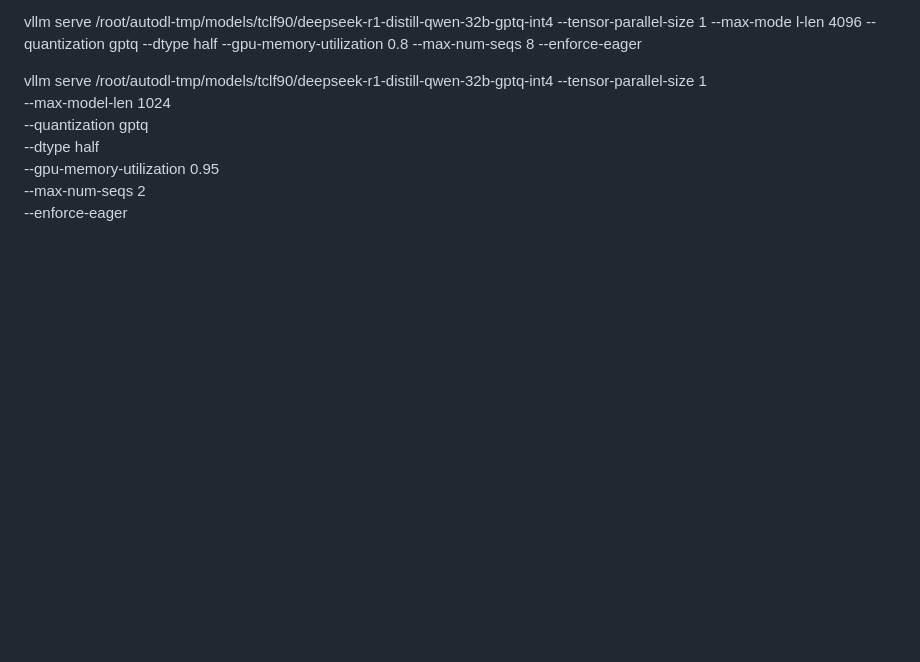
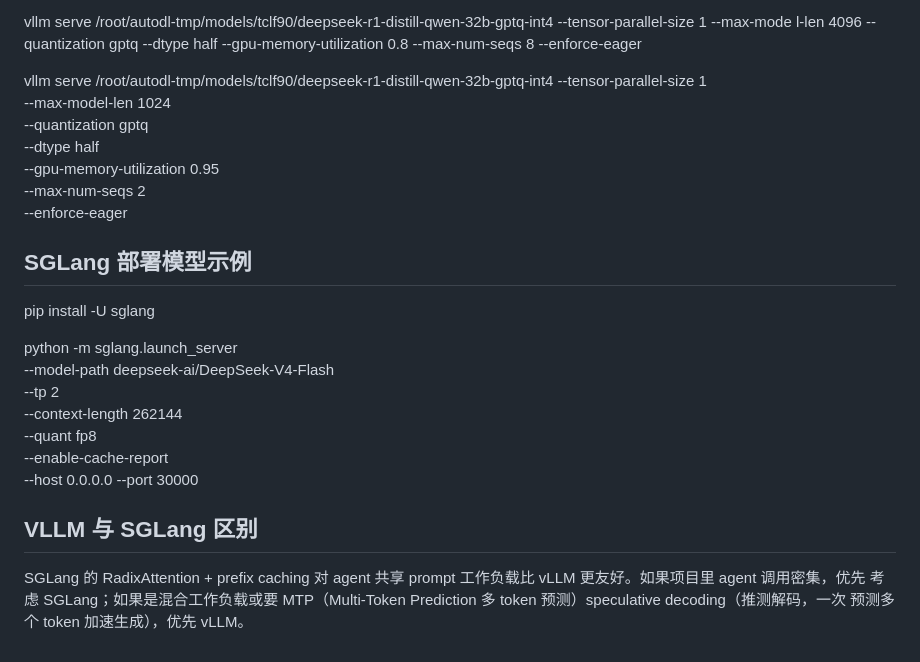
Before and after one commit to wuhenxinyu/AIAgentCogNest, a Markdown page: 02-DeepSeek使用与Prompt工程/模型部署&vllm实战.md, the part around the change. GitHub-like rendering; blank space fills up the shorter version.

Commit message:
增加SGLang

```diff
--- a/02-DeepSeek使用与Prompt工程/vllm实战.md
+++ b/02-DeepSeek使用与Prompt工程/模型部署&vllm实战.md
@@ -83,3 +83,20 @@ l-len 4096 --quantization gptq --dtype half --gpu-memory-utilization 0.8 --max-n
   --gpu-memory-utilization 0.95 \
   --max-num-seqs 2 \
   --enforce-eager
+
+
+## SGLang 部署模型示例
+pip install -U sglang
+
+python -m sglang.launch_server \
+--model-path deepseek-ai/DeepSeek-V4-Flash \
+--tp 2 \
+--context-length 262144 \
+--quant fp8 \
+--enable-cache-report \
+--host 0.0.0.0 --port 30000
+
+## VLLM 与 SGLang 区别
+   SGLang 的 RadixAttention + prefix caching 对 agent 共享 prompt ⼯作负载⽐ vLLM 更友好。如果项⽬⾥ agent 调⽤密集，优先
+考虑 SGLang；如果是混合⼯作负载或要 MTP（Multi-Token Prediction 多 token 预测）speculative decoding（推测解码，⼀次
+预测多个 token 加速⽣成），优先 vLLM。
```
